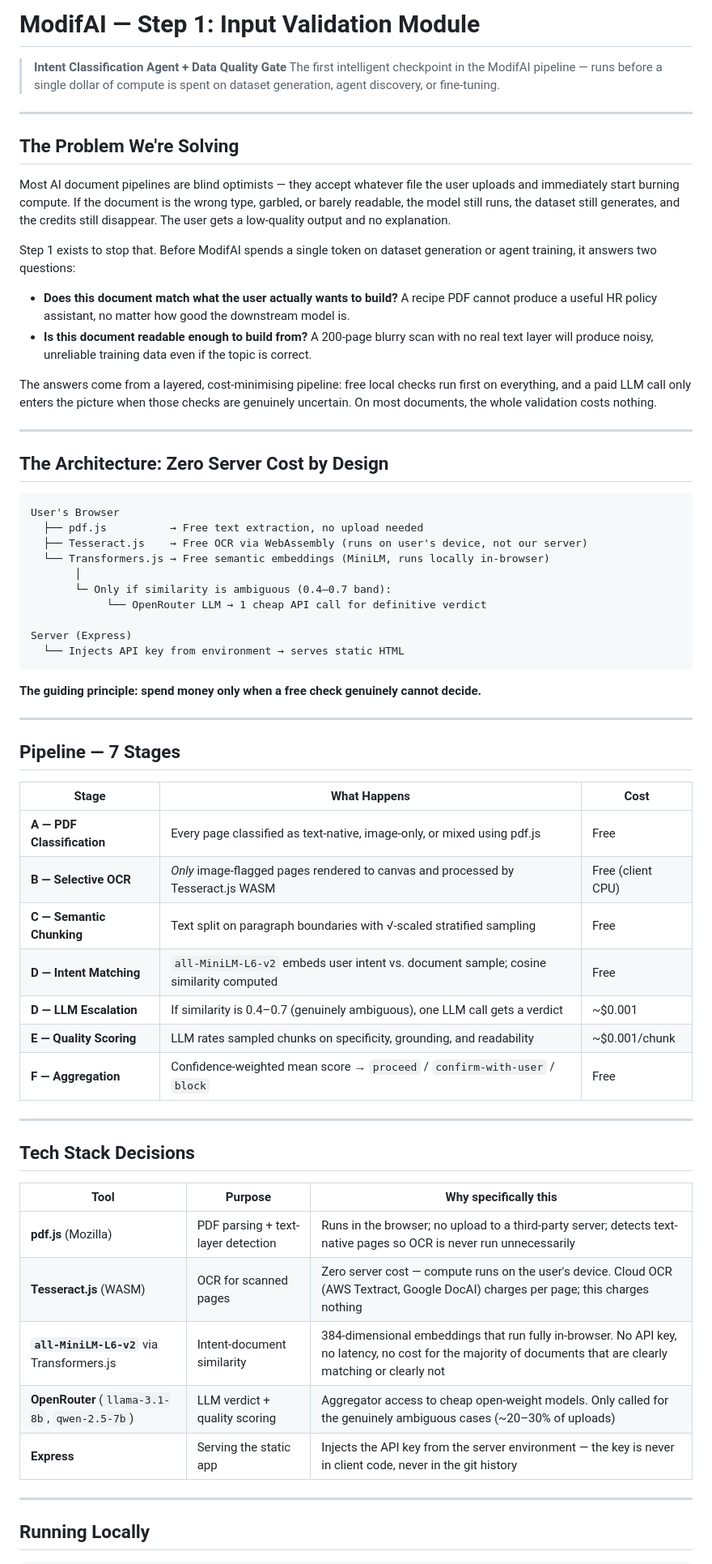
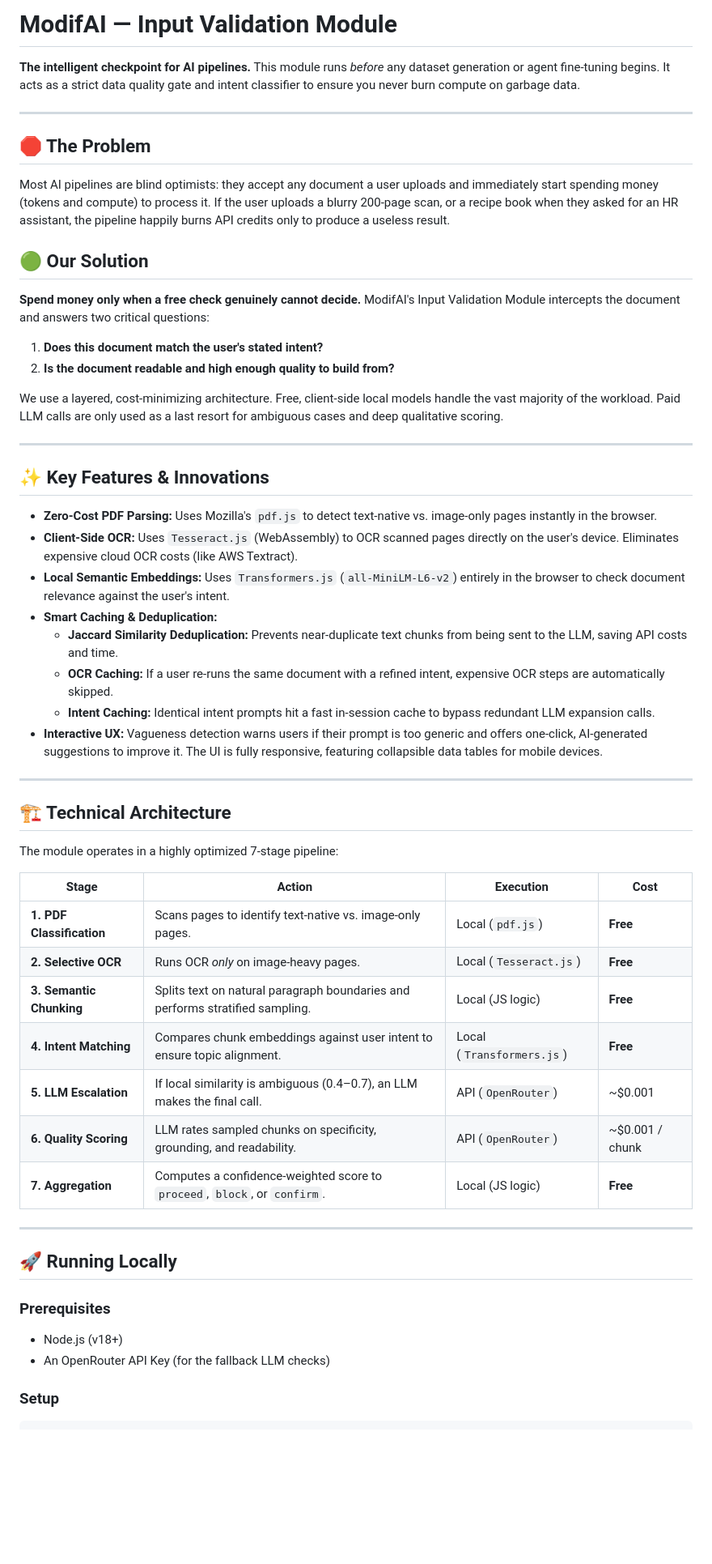
Before and after one commit to AdvityaDua/modifai, a Markdown page: README.md, the part around one of its changes. Shown at 81% size. Rendered like a GitHub page; blank space fills up the shorter version.

Commit message:
docs: complete rewrite of README for judges (V2 updates, architecture, setup)

````diff
--- a/README.md
+++ b/README.md
@@ -1,68 +1,59 @@
-# ModifAI — Step 1: Input Validation Module
+# ModifAI — Input Validation Module
 
-> **Intent Classification Agent + Data Quality Gate**
-> The first intelligent checkpoint in the ModifAI pipeline — runs before a single dollar of compute is spent on dataset generation, agent discovery, or fine-tuning.
+**The intelligent checkpoint for AI pipelines.** This module runs *before* any dataset generation or agent fine-tuning begins. It acts as a strict data quality gate and intent classifier to ensure you never burn compute on garbage data.
 
 ---
 
-## The Problem We're Solving
+## 🛑 The Problem
 
-Most AI document pipelines are blind optimists — they accept whatever file the user uploads and immediately start burning compute. If the document is the wrong type, garbled, or barely readable, the model still runs, the dataset still generates, and the credits still disappear. The user gets a low-quality output and no explanation.
+Most AI pipelines are blind optimists: they accept any document a user uploads and immediately start spending money (tokens and compute) to process it.
+If the user uploads a blurry 200-page scan, or a recipe book when they asked for an HR assistant, the pipeline happily burns API credits only to produce a useless result.
 
-Step 1 exists to stop that. Before ModifAI spends a single token on dataset generation or agent training, it answers two questions:
+## 🟢 Our Solution
 
-- **Does this document match what the user actually wants to build?** A recipe PDF cannot produce a useful HR policy assistant, no matter how good the downstream model is.
-- **Is this document readable enough to build from?** A 200-page blurry scan with no real text layer will produce noisy, unreliable training data even if the topic is correct.
+**Spend money only when a free check genuinely cannot decide.**
+ModifAI's Input Validation Module intercepts the document and answers two critical questions:
+1. **Does this document match the user's stated intent?**
+2. **Is the document readable and high enough quality to build from?**
 
-The answers come from a layered, cost-minimising pipeline: free local checks run first on everything, and a paid LLM call only enters the picture when those checks are genuinely uncertain. On most documents, the whole validation costs nothing.
+We use a layered, cost-minimizing architecture. Free, client-side local models handle the vast majority of the workload. Paid LLM calls are only used as a last resort for ambiguous cases and deep qualitative scoring.
 
 ---
 
-## The Architecture: Zero Server Cost by Design
+## ✨ Key Features & Innovations
 
-```
-User's Browser
-  ├── pdf.js          → Free text extraction, no upload needed
-  ├── Tesseract.js    → Free OCR via WebAssembly (runs on user's device, not our server)
-  └── Transformers.js → Free semantic embeddings (MiniLM, runs locally in-browser)
-       │
-       └─ Only if similarity is ambiguous (0.4–0.7 band):
-            └── OpenRouter LLM → 1 cheap API call for definitive verdict
-
-Server (Express)
-  └── Injects API key from environment → serves static HTML
-```
-
-**The guiding principle: spend money only when a free check genuinely cannot decide.**
+- **Zero-Cost PDF Parsing:** Uses Mozilla's `pdf.js` to detect text-native vs. image-only pages instantly in the browser.
+- **Client-Side OCR:** Uses `Tesseract.js` (WebAssembly) to OCR scanned pages directly on the user's device. Eliminates expensive cloud OCR costs (like AWS Textract).
+- **Local Semantic Embeddings:** Uses `Transformers.js` (`all-MiniLM-L6-v2`) entirely in the browser to check document relevance against the user's intent.
+- **Smart Caching & Deduplication:**
+  - **Jaccard Similarity Deduplication:** Prevents near-duplicate text chunks from being sent to the LLM, saving API costs and time.
+  - **OCR Caching:** If a user re-runs the same document with a refined intent, expensive OCR steps are automatically skipped.
+  - **Intent Caching:** Identical intent prompts hit a fast in-session cache to bypass redundant LLM expansion calls.
+- **Interactive UX:** Vagueness detection warns users if their prompt is too generic and offers one-click, AI-generated suggestions to improve it. The UI is fully responsive, featuring collapsible data tables for mobile devices.
 
 ---
 
-## Pipeline — 7 Stages
+## 🏗️ Technical Architecture
 
-| Stage | What Happens | Cost |
-|---|---|---|
-| **A — PDF Classification** | Every page classified as text-native, image-only, or mixed using pdf.js | Free |
-| **B — Selective OCR** | *Only* image-flagged pages rendered to canvas and processed by Tesseract.js WASM | Free (client CPU) |
-| **C — Semantic Chunking** | Text split on paragraph boundaries with √-scaled stratified sampling | Free |
-| **D — Intent Matching** | `all-MiniLM-L6-v2` embeds user intent vs. document sample; cosine similarity computed | Free |
-| **D — LLM Escalation** | If similarity is 0.4–0.7 (genuinely ambiguous), one LLM call gets a verdict | ~$0.001 |
-| **E — Quality Scoring** | LLM rates sampled chunks on specificity, grounding, and readability | ~$0.001/chunk |
-| **F — Aggregation** | Confidence-weighted mean score → `proceed` / `confirm-with-user` / `block` | Free |
+The module operates in a highly optimized 7-stage pipeline:
+
+| Stage | Action | Execution | Cost |
+|---|---|---|---|
+| **1. PDF Classification** | Scans pages to identify text-native vs. image-only pages. | Local (`pdf.js`) | **Free** |
+| **2. Selective OCR** | Runs OCR *only* on image-heavy pages. | Local (`Tesseract.js`) | **Free** |
+| **3. Semantic Chunking** | Splits text on natural paragraph boundaries and performs stratified sampling. | Local (JS logic) | **Free** |
+| **4. Intent Matching** | Compares chunk embeddings against user intent to ensure topic alignment. | Local (`Transformers.js`) | **Free** |
+| **5. LLM Escalation** | If local similarity is ambiguous (0.4–0.7), an LLM makes the final call. | API (`OpenRouter`) | ~$0.001 |
+| **6. Quality Scoring** | LLM rates sampled chunks on specificity, grounding, and readability. | API (`OpenRouter`) | ~$0.001 / chunk |
+| **7. Aggregation** | Computes a confidence-weighted score to `proceed`, `block`, or `confirm`. | Local (JS logic) | **Free** |
 
 ---
 
-## Tech Stack Decisions
+## 🚀 Running Locally
 
-| Tool | Purpose | Why specifically this |
-|---|---|---|
-| **pdf.js** (Mozilla) | PDF parsing + text-layer detection | Runs in the browser; no upload to a third-party server; detects text-native pages so OCR is never run unnecessarily |
-| **Tesseract.js** (WASM) | OCR for scanned pages | Zero server cost — compute runs on the user's device. Cloud OCR (AWS Textract, Google DocAI) charges per page; this charges nothing |
-| **`all-MiniLM-L6-v2`** via Transformers.js | Intent-document similarity | 384-dimensional embeddings that run fully in-browser. No API key, no latency, no cost for the majority of documents that are clearly matching or clearly not |
-| **OpenRouter** (`llama-3.1-8b`, `qwen-2.5-7b`) | LLM verdict + quality scoring | Aggregator access to cheap open-weight models. Only called for the genuinely ambiguous cases (~20–30% of uploads) |
-| **Express** | Serving the static app | Injects the API key from the server environment — the key is never in client code, never in the git history |
+### Prerequisites
+- Node.js (v18+)
+- An OpenRouter API Key (for the fallback LLM checks)
 
----
-
-## Running Locally
-
+### Setup
 ```bash
````
Also changed, not shown: other parts of README.md (+16 -46 lines).
